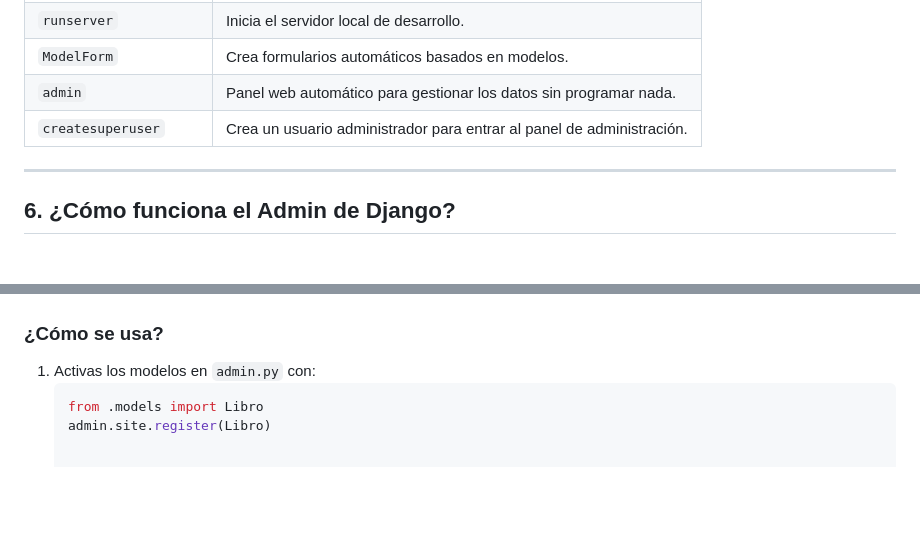
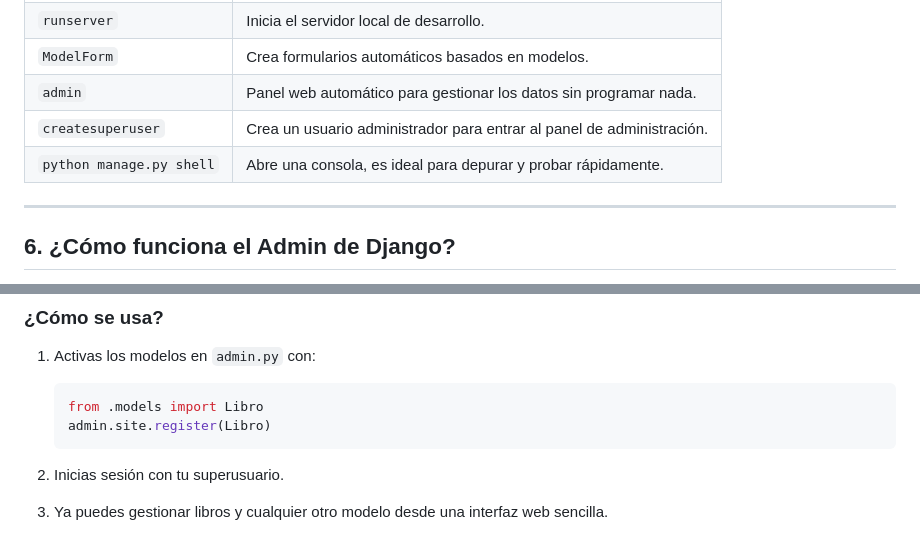
Before and after one commit to Factoria-F5-madrid/crud-kasthlen, a Markdown page: README.md, 2 parts joined by grey strips. GitHub-like rendering; blank space fills up the shorter version.

````diff
--- a/README.md
+++ b/README.md
@@ -101,6 +157,8 @@ Un proyecto en Django se divide en varias partes:
 | `ModelForm`         | Crea formularios automáticos basados en modelos. |
 | `admin`             | Panel web automático para gestionar los datos sin programar nada. |
 | `createsuperuser`   | Crea un usuario administrador para entrar al panel de administración. |
+| `python manage.py shell` | Abre una consola, es ideal para depurar y probar rápidamente. |
+
 
 ---
 
@@ -118,3 +176,6 @@ Django tiene un panel llamado **admin** (http://localhost:8000/admin) que permit
    ```python
    from .models import Libro
    admin.site.register(Libro)
+2. Inicias sesión con tu superusuario.
+
+3. Ya puedes gestionar libros y cualquier otro modelo desde una interfaz web sencilla.
````
Also changed, not shown: other parts of README.md (+56 -0 lines).
